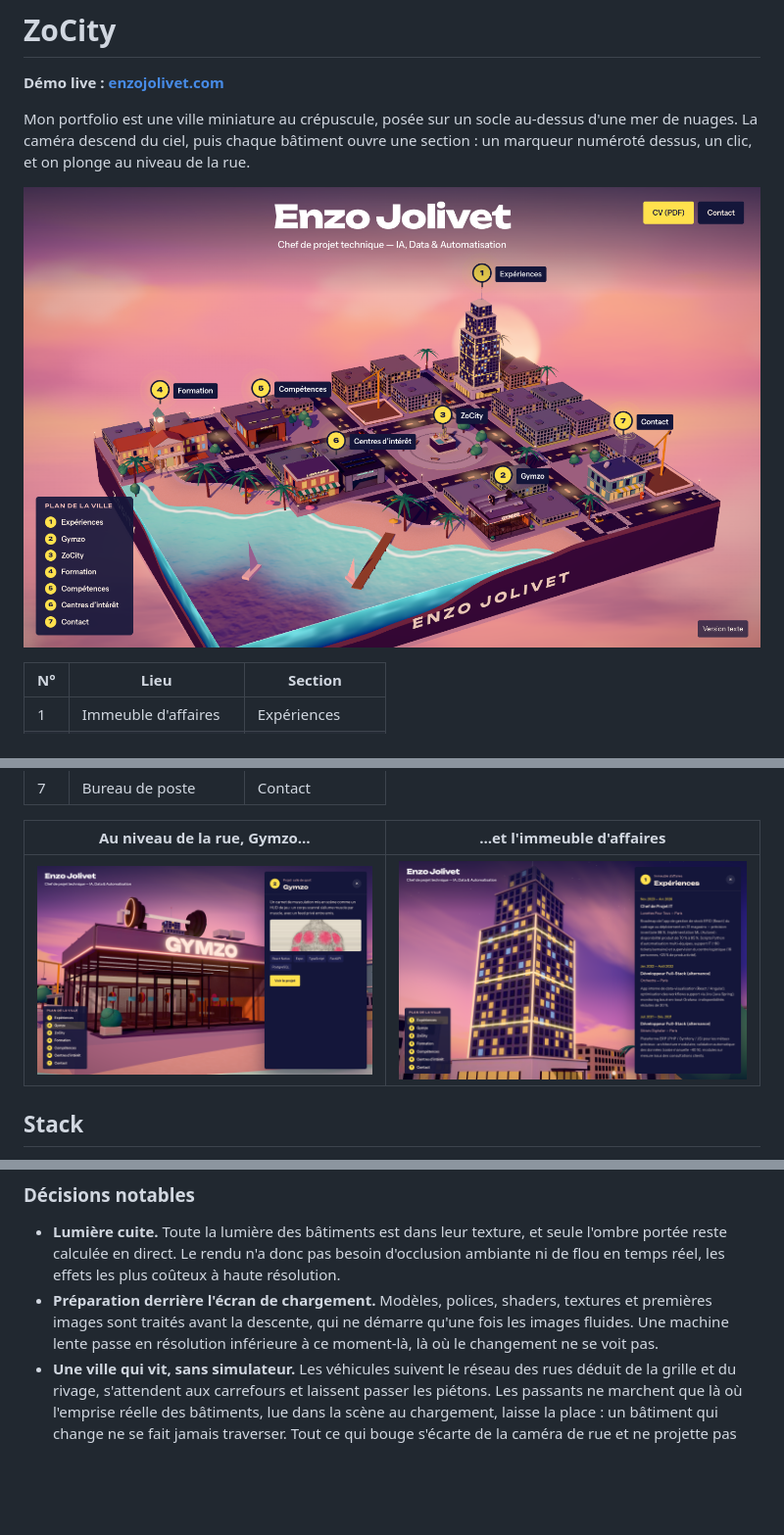
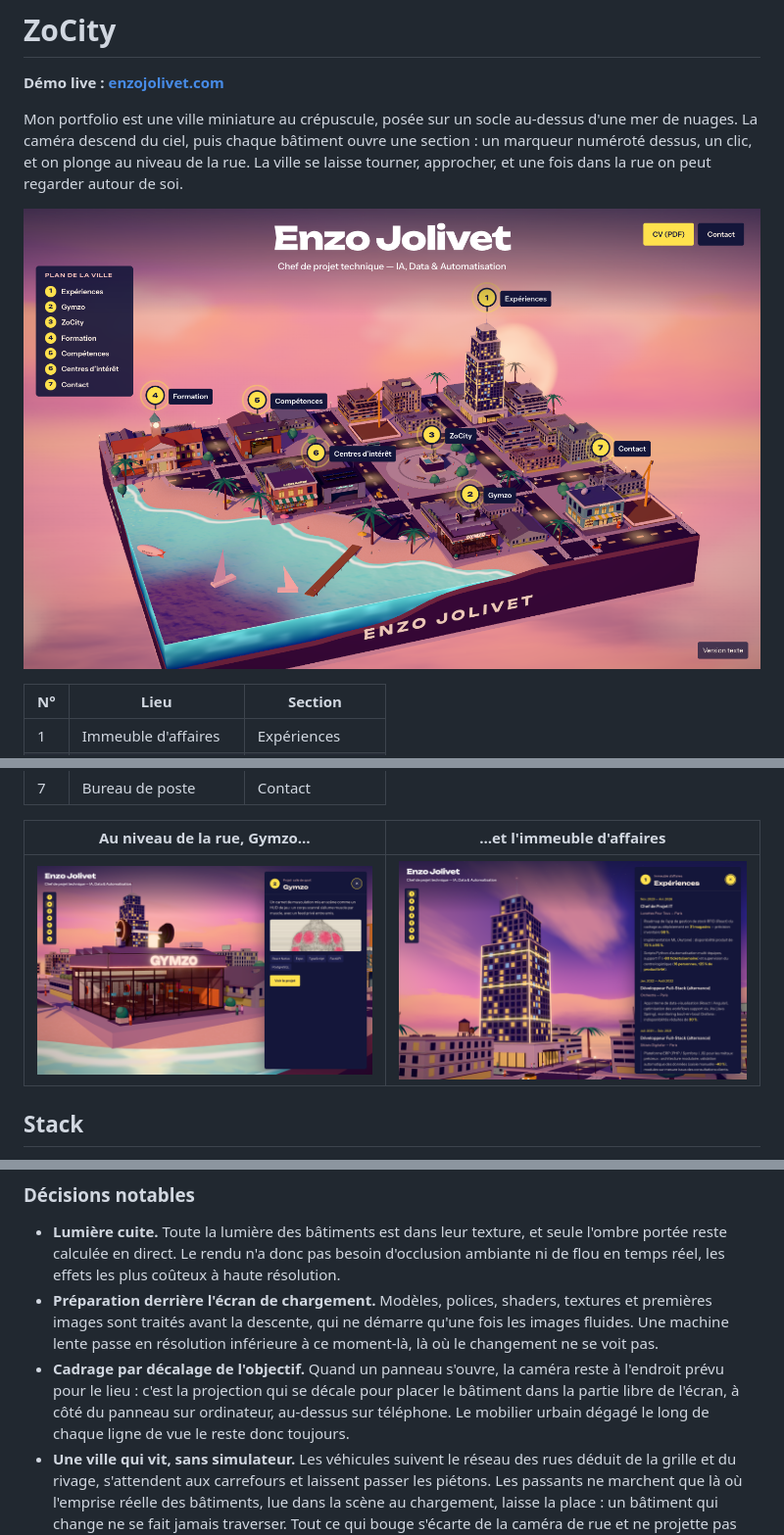
Before and after one commit to Enzojol/ZoCity, a Markdown page: README.md, 3 parts joined by grey strips. Shown at 98% size. Rendered like a GitHub page; pictures changed too: docs/screenshots/city-arrival.png, docs/screenshots/city-experience.png, docs/screenshots/city-gymzo.png; blank space fills up the shorter version.

Commit message:
docs: refresh the README screenshots and describe the camera

```diff
--- a/README.md
+++ b/README.md
@@ -4,7 +4,7 @@
 
 Mon portfolio est une ville miniature au crépuscule, posée sur un socle au-dessus d'une mer de nuages.
 La caméra descend du ciel, puis chaque bâtiment ouvre une section : un marqueur numéroté dessus, un clic, et on
-plonge au niveau de la rue.
+plonge au niveau de la rue. La ville se laisse tourner, approcher, et une fois dans la rue on peut regarder autour de soi.
 
 ![La ville à l'arrivée](docs/screenshots/city-arrival.png)
 
@@ -78,6 +78,9 @@ son style et son marqueur qui le distinguent, pas sa taille. Tous les modèles p
 - **Préparation derrière l'écran de chargement.** Modèles, polices, shaders, textures et premières images sont traités
   avant la descente, qui ne démarre qu'une fois les images fluides. Une machine lente passe en résolution inférieure à
   ce moment-là, là où le changement ne se voit pas.
+- **Cadrage par décalage de l'objectif.** Quand un panneau s'ouvre, la caméra reste à l'endroit prévu pour le lieu :
+  c'est la projection qui se décale pour placer le bâtiment dans la partie libre de l'écran, à côté du panneau sur
+  ordinateur, au-dessus sur téléphone. Le mobilier urbain dégagé le long de chaque ligne de vue le reste donc toujours.
 - **Une ville qui vit, sans simulateur.** Les véhicules suivent le réseau des rues déduit de la grille et du rivage,
   s'attendent aux carrefours et laissent passer les piétons. Les passants ne marchent que là où l'emprise réelle des
   bâtiments, lue dans la scène au chargement, laisse la place : un bâtiment qui change ne se fait jamais traverser.
```
